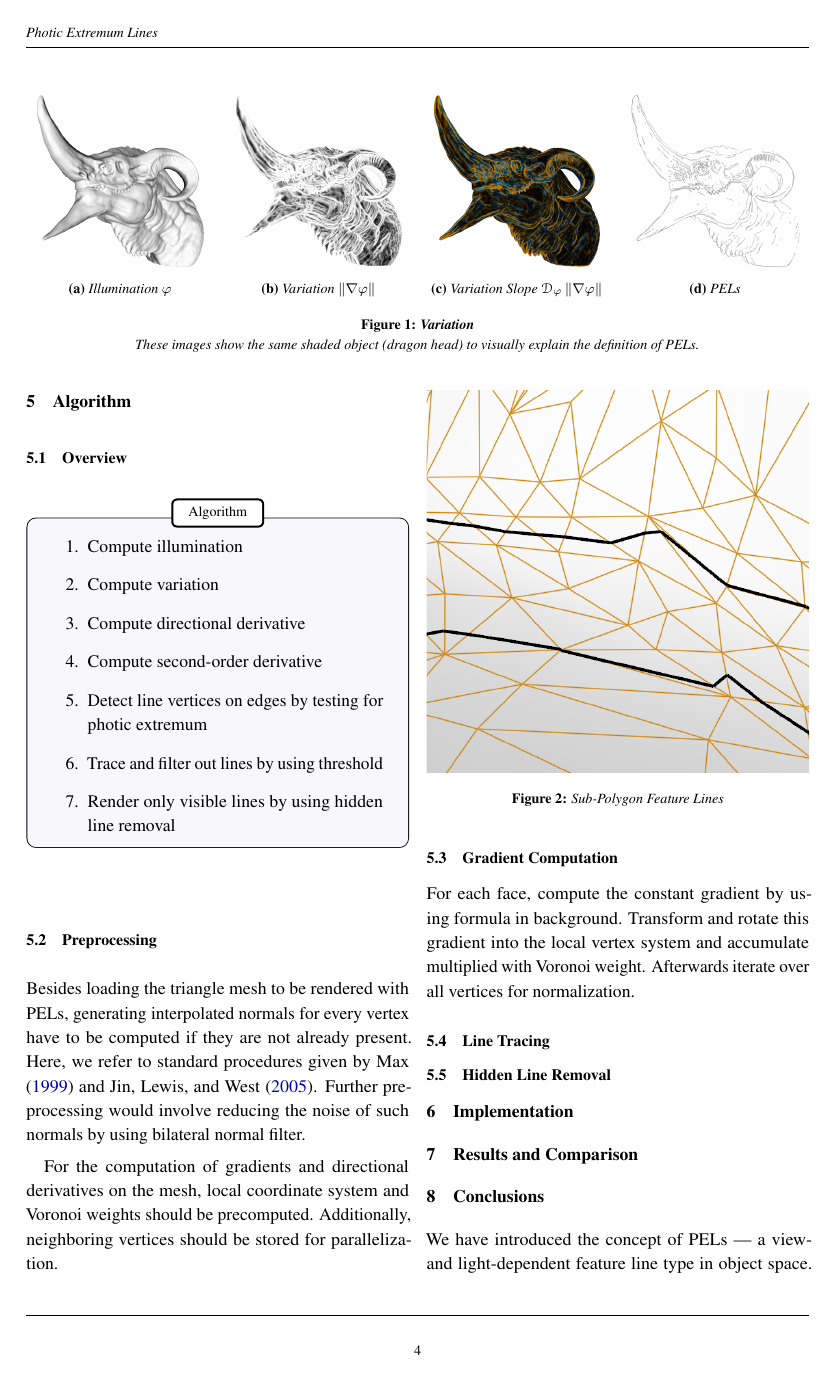
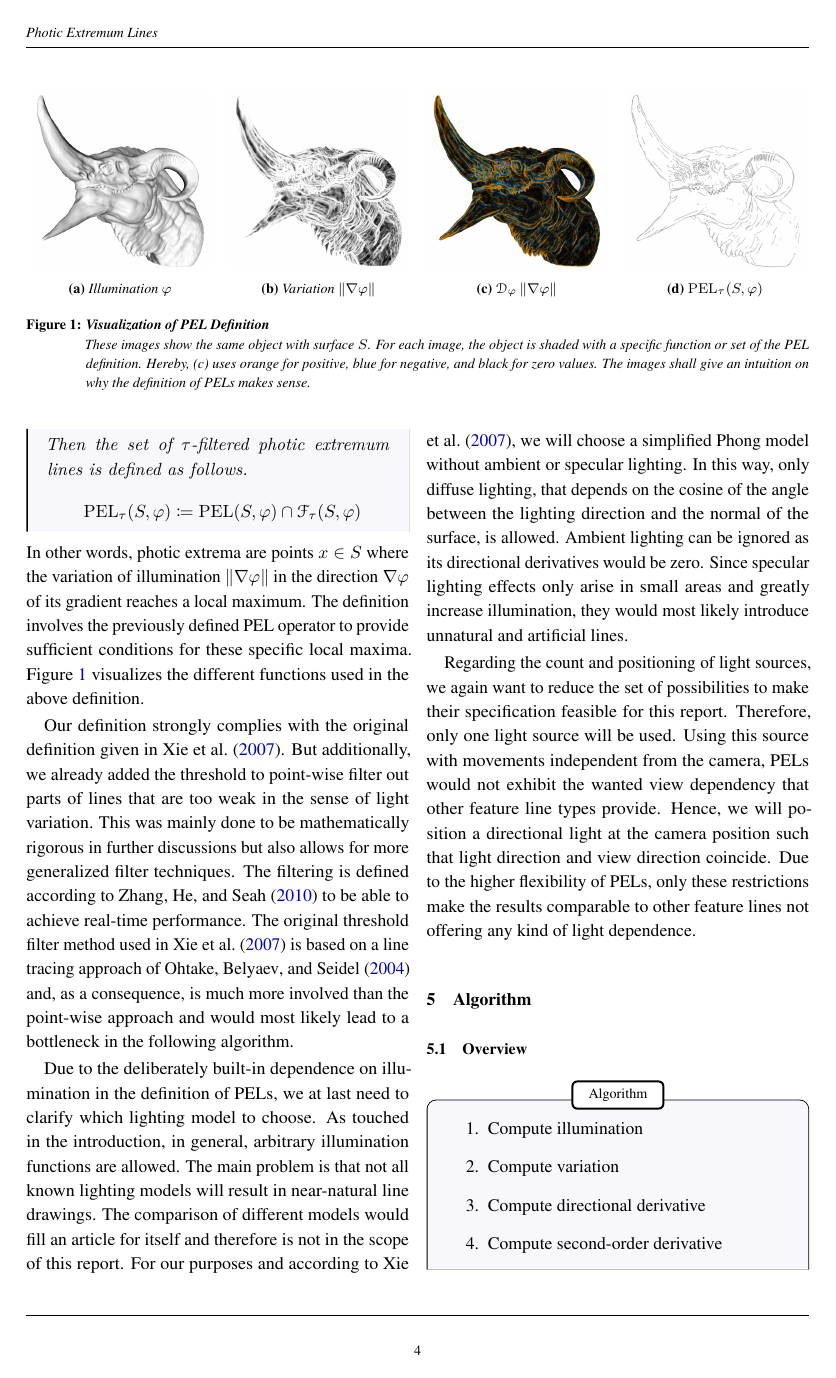
Before and after one commit to lyrahgames/photic-extremum-lines-report, a LaTeX document (main.tex): page 4 of 7. The pictures show the PDF file main.pdf that the author committed with the source.

Commit message:
Finish PEL section

```diff
--- a/main.tex
+++ b/main.tex
@@ -261,7 +261,7 @@
 
 \section{Photic Extremum Lines}
 
-  \begin{figure*}
+  \begin{figure*}[h]
     \centering
     \begin{subfigure}[b]{0.24\textwidth}
       \centering
@@ -278,17 +278,20 @@
     \begin{subfigure}[b]{0.24\textwidth}
       \centering
       \includegraphics[width=0.95\textwidth,trim={15px 15 15 50},clip]{images/dragon-head-light-variation-slope.png}
-      \caption{Variation Slope $\mathscr{D}_φ\norm{\nabla φ}$}
+      \caption{$\mathscr{D}_φ\norm{\nabla φ}$}
     \end{subfigure}%
     \hfill
     \begin{subfigure}[b]{0.24\textwidth}
       \centering
       \includegraphics[width=0.95\textwidth,trim={15px 15 15 50},clip]{images/dragon-head-pel-shader.png}
-      \caption{PELs}
+      \caption{$\mathrm{PEL}_τ(S,φ)$}
     \end{subfigure}%
     \caption{%
-      \textbf{Variation}\\
-      These images show the same shaded object (dragon head) to visually explain the definition of PELs.
+      \textbf{Visualization of PEL Definition}\\
+      These images show the same object with surface $S$.
+      For each image, the object is shaded with a specific function or set of the PEL definition.
+      Hereby, (c) uses orange for positive, blue for negative, and black for zero values.
+      The images shall give an intuition on why the definition of PELs makes sense.
     }
     \label{fig:pel-definition-visualization}
   \end{figure*}
@@ -307,0 +312 @@
+    \smallskip
@@ -310,5 +317,34 @@
+    Then the set of τ-filtered photic extremum lines is defined as follows.
+    \[
+      \mathrm{PEL}_τ(S,φ) \define \mathrm{PEL}(S,φ)\cap\mathscr{F}_τ(S,φ)
     \]
   \end{definition*}
+
+  \noindent
+  In other words, photic extrema are points $x\in S$ where the variation of illumination $\norm{\nabla φ}$ in the direction $\nabla φ$ of its gradient reaches a local maximum.
+  The definition involves the previously defined PEL operator to provide sufficient conditions for these specific local maxima.
+  Figure \ref{fig:pel-definition-visualization} visualizes the different functions used in the above definition.
+
+  Our definition strongly complies with the original definition given in \textcite{xie2007}.
+  But additionally, we already added the threshold to point-wise filter out parts of lines that are too weak in the sense of light variation.
+  This was mainly done to be mathematically rigorous in further discussions but also allows for more generalized filter techniques.
+  The filtering is defined according to \textcite{zhang2010} to be able to achieve real-time performance.
+  The original threshold filter method used in \textcite{xie2007} is based on a line tracing approach of \textcite{ohtake2004} and, as a consequence, is much more involved than the point-wise approach and would most likely lead to a bottleneck in the following algorithm.
+
+  Due to the deliberately built-in dependence on illumination in the definition of PELs, we at last need to clarify which lighting model to choose.
+  As touched in the introduction, in general, arbitrary illumination functions are allowed.
+  The main problem is that not all known lighting models will result in near-natural line drawings.
+  The comparison of different models would fill an article for itself and therefore is not in the scope of this report.
+  For our purposes and according to \textcite{xie2007}, we will choose a simplified Phong model without ambient or specular lighting.
+  In this way, only diffuse lighting, that depends on the cosine of the angle between the lighting direction and the normal of the surface, is allowed.
+  Ambient lighting can be ignored as its directional derivatives would be zero.
+  Since specular lighting effects only arise in small areas and greatly increase illumination, they would most likely introduce unnatural and artificial lines.
+
+  Regarding the count and positioning of light sources, we again want to reduce the set of possibilities to make their specification feasible for this report.
+  Therefore, only one light source will be used.
+  Using this source with movements independent from the camera, PELs would not exhibit the wanted view dependency that other feature line types provide.
+  Hence, we will position a directional light at the camera position such that light direction and view direction coincide.
+  Due to the higher flexibility of PELs, only these restrictions make the results comparable to other feature lines not offering any kind of light dependence.
 
 \section{Algorithm}
   \subsection{Overview}
```
Also changed, not shown: main.pdf, main.tex (17 more changed lines).
